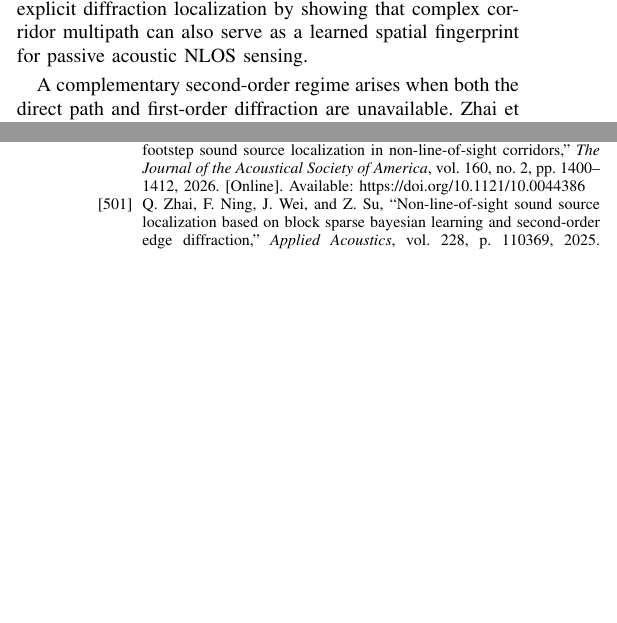
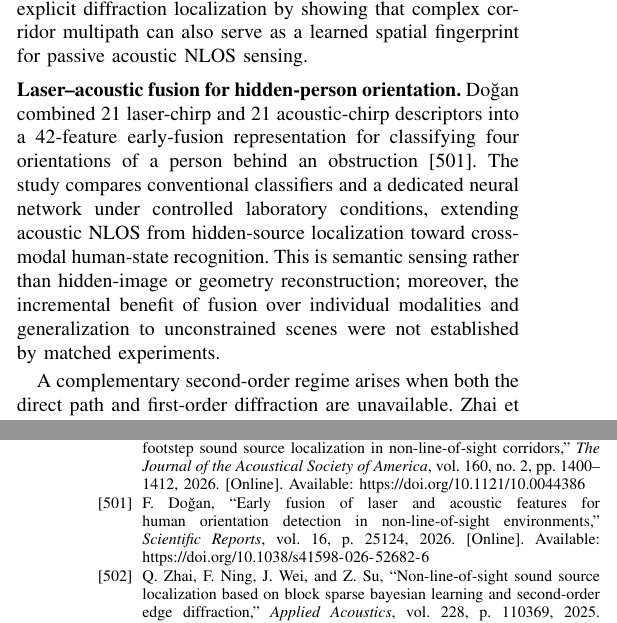
Before and after one commit to ruixv/NLOS_Overview, a LaTeX paper (bare_jrnl.tex, which reads article/5newscenes.tex): two parts of the columns of pages 52 and 70 of 70, joined at a grey line, cut so that both start at the same text, the shorter picture padded with empty space. Compiled offline with pdfLaTeX.

Commit message:
Integrate previously catalogued laser–acoustic orientation NLOS literature into survey

```diff
--- a/article/5newscenes.tex
+++ b/article/5newscenes.tex
@@ -231,6 +231,10 @@ Recent acoustic work has also separated hidden-source localization from volumetr
 
 Wang~\etal~take a complementary data-driven route with CorridorLocNet~\cite{wangCorridorLocNet2026}. Instead of requiring an explicit room or edge model, the network concatenates Mel-spectrogram and GCC-PHAT observations, extracts local time--frequency structure with a residual convolutional branch and long-range temporal dependencies with a lightweight Conformer branch, and uses cross-attention to regress the hidden footstep position. A real dataset captured with footsteps behind a corridor corner yields 98.83\% classification accuracy and a 2.56-m reduction in average localization error relative to the compared reflection-aware method. This result complements physics-explicit diffraction localization by showing that complex corridor multipath can also serve as a learned spatial fingerprint for passive acoustic NLOS sensing.
 
+\vspace{0.8mm}
+\noindent \textbf{Laser--acoustic fusion for hidden-person orientation.}
+Do\u{g}an combined 21 laser-chirp and 21 acoustic-chirp descriptors into a 42-feature early-fusion representation for classifying four orientations of a person behind an obstruction~\cite{doganLaserAcousticNLOSOrientation2026}. The study compares conventional classifiers and a dedicated neural network under controlled laboratory conditions, extending acoustic NLOS from hidden-source localization toward cross-modal human-state recognition. This is semantic sensing rather than hidden-image or geometry reconstruction; moreover, the incremental benefit of fusion over individual modalities and generalization to unconstrained scenes were not established by matched experiments.
+
 A complementary second-order regime arises when both the direct path and first-order diffraction are unavailable. Zhai~\etal~construct a Biot--Tolstoy--Medwin second-order edge-diffraction transfer model and use it as the sensing matrix of a block-sparse inverse problem~\cite{zhaiSecondOrderAcousticNLOS2025}. Fast marginalized block sparse Bayesian learning then estimates hidden-source position and strength; simulations and a 32-channel array experiment show that higher-order diffraction, usually treated as a weak residual, can become the primary sensing path under stronger occlusion.
 
 At the task level, Wang~\etal~combine bird's-eye-view scene geometry with time--frequency and spatiotemporal acoustic spectra for detecting vehicles that are fully occluded from the camera~\cite{wangAudioVisualNLOS2026}. Their scene-aware network uses CNN, LSTM, and Conformer modules to model local spectral structure, temporal evolution, and long-range cross-modal context, reporting 94.1\% and 97.0\% accuracy on the OVAD and AOVD datasets, respectively. Unlike acoustic echo tomography or diffraction-based source localization, this work does not reconstruct hidden geometry; it establishes a complementary semantic branch in which visible environment layout conditions the interpretation of sound propagated from an unseen traffic participant.
```
